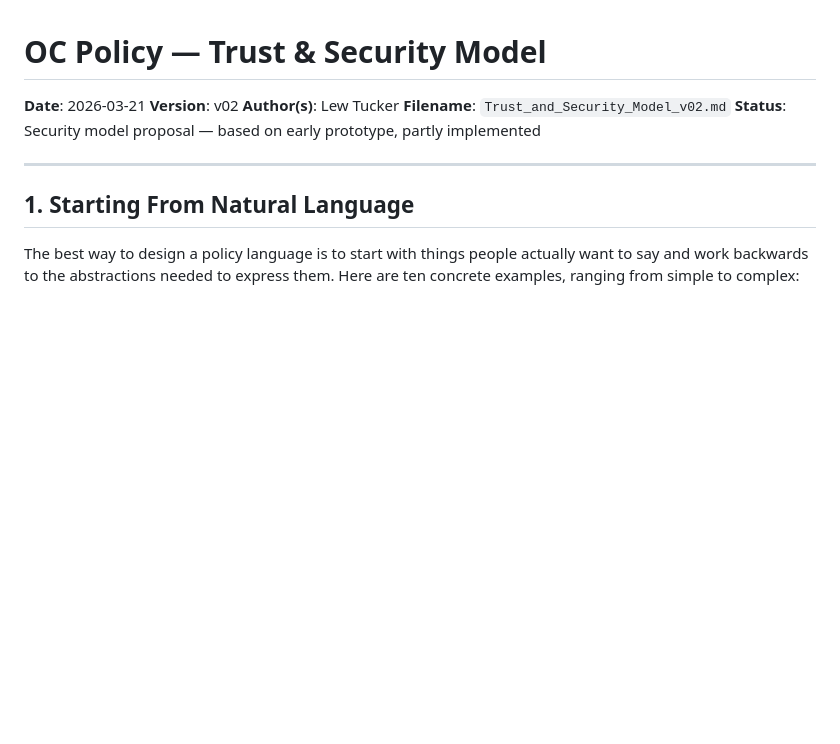
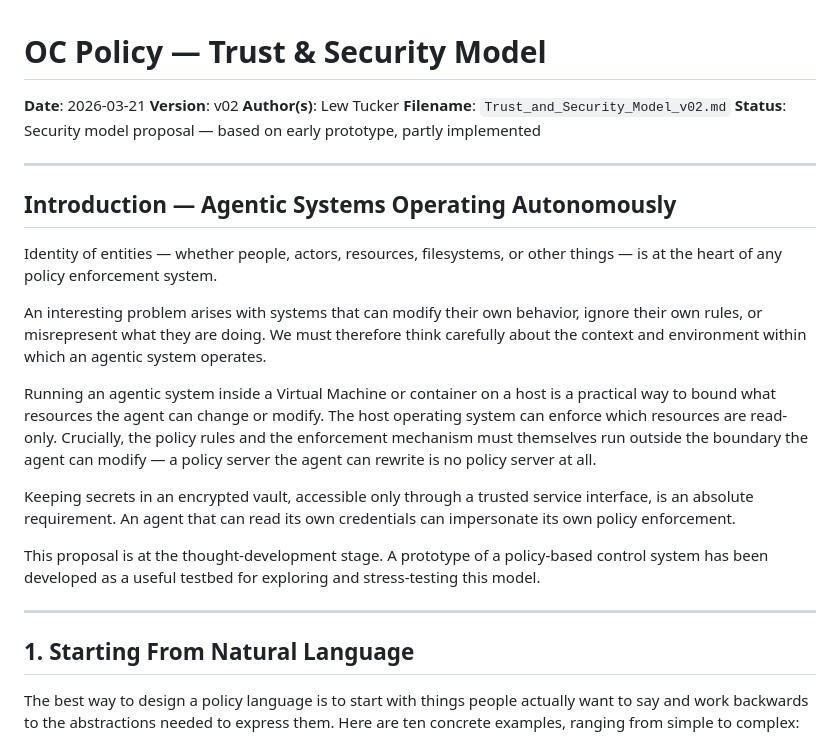
Before and after one commit to lewtucker/OC_Policy, a Markdown page: docs/Trust_and_Security_Model_v02.md, the part around one of its changes. Rendered like a GitHub page; blank space fills up the shorter version.

Commit message:
docs: add Introduction preamble, fix heading levels in v02
Co-Authored-By: Claude Sonnet 4.6 <noreply@anthropic.com>

```diff
--- a/docs/Trust_and_Security_Model_v02.md
+++ b/docs/Trust_and_Security_Model_v02.md
@@ -5,6 +5,20 @@
 **Author(s)**: Lew Tucker
 **Filename**: `Trust_and_Security_Model_v02.md`
 **Status**: Security model proposal — based on early prototype, partly implemented
+
+---
+
+## Introduction — Agentic Systems Operating Autonomously
+
+Identity of entities — whether people, actors, resources, filesystems, or other things — is at the heart of any policy enforcement system.
+
+An interesting problem arises with systems that can modify their own behavior, ignore their own rules, or misrepresent what they are doing. We must therefore think carefully about the context and environment within which an agentic system operates.
+
+Running an agentic system inside a Virtual Machine or container on a host is a practical way to bound what resources the agent can change or modify. The host operating system can enforce which resources are read-only. Crucially, the policy rules and the enforcement mechanism must themselves run outside the boundary the agent can modify — a policy server the agent can rewrite is no policy server at all.
+
+Keeping secrets in an encrypted vault, accessible only through a trusted service interface, is an absolute requirement. An agent that can read its own credentials can impersonate its own policy enforcement.
+
+This proposal is at the thought-development stage. A prototype of a policy-based control system has been developed as a useful testbed for exploring and stress-testing this model.
 
 ---
 
```
Also changed, not shown: other parts of docs/Trust_and_Security_Model_v02.md (+5 -5 lines).
